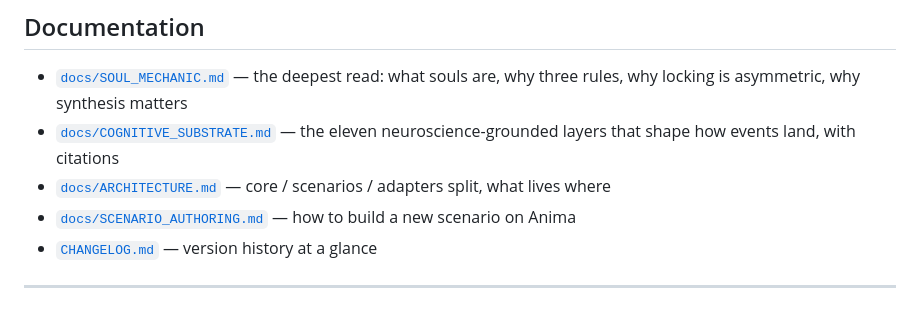
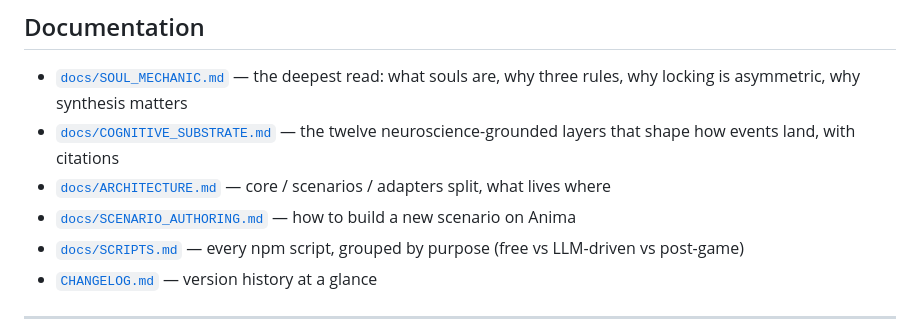
Before and after one commit to MatthewTracy/anima, a Markdown page: README.md, the part around the change. Drawn GitHub-style.

```diff
--- a/README.md
+++ b/README.md
@@ -135,9 +135,10 @@ Set `OPENROUTER_API_KEY` in `.env` (or whichever provider key your scenario's pr
 ## Documentation
 
 - [`docs/SOUL_MECHANIC.md`](docs/SOUL_MECHANIC.md) — the deepest read: what souls are, why three rules, why locking is asymmetric, why synthesis matters
-- [`docs/COGNITIVE_SUBSTRATE.md`](docs/COGNITIVE_SUBSTRATE.md) — the eleven neuroscience-grounded layers that shape how events land, with citations
+- [`docs/COGNITIVE_SUBSTRATE.md`](docs/COGNITIVE_SUBSTRATE.md) — the twelve neuroscience-grounded layers that shape how events land, with citations
 - [`docs/ARCHITECTURE.md`](docs/ARCHITECTURE.md) — core / scenarios / adapters split, what lives where
 - [`docs/SCENARIO_AUTHORING.md`](docs/SCENARIO_AUTHORING.md) — how to build a new scenario on Anima
+- [`docs/SCRIPTS.md`](docs/SCRIPTS.md) — every npm script, grouped by purpose (free vs LLM-driven vs post-game)
 - [`CHANGELOG.md`](CHANGELOG.md) — version history at a glance
 
 ---
```
Also changed, not shown: docs/SCRIPTS.md (added, +62 -0 lines).
